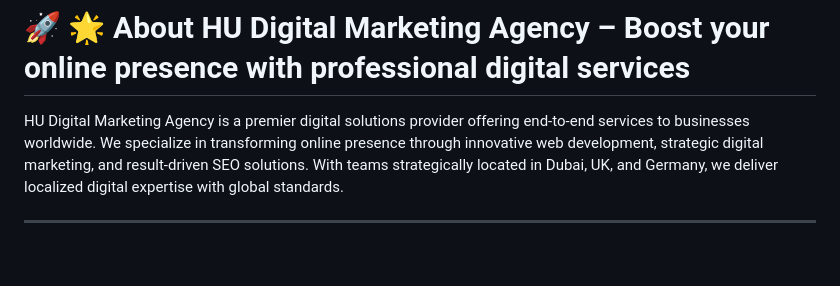
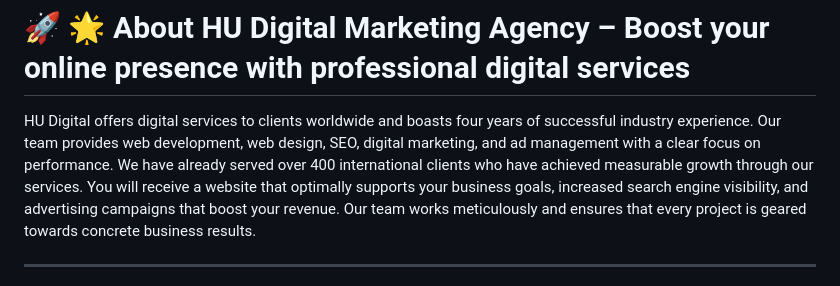
Before and after one commit to HU-Digital/Portfolios, a Markdown page: README.md, the part around one of its changes. Drawn GitHub-style; blank space fills up the shorter version.

```diff
--- a/README.md
+++ b/README.md
@@ -1,4 +1,4 @@
 # 🚀 🌟 About HU Digital Marketing Agency – Boost your online presence with professional digital services
-HU Digital Marketing Agency is a premier digital solutions provider offering end-to-end services to businesses worldwide. We specialize in transforming online presence through innovative web development, strategic digital marketing, and result-driven SEO solutions. With teams strategically located in Dubai, UK, and Germany, we deliver localized digital expertise with global standards.
+HU Digital offers digital services to clients worldwide and boasts four years of successful industry experience. Our team provides web development, web design, SEO, digital marketing, and ad management with a clear focus on performance. We have already served over 400 international clients who have achieved measurable growth through our services. You will receive a website that optimally supports your business goals, increased search engine visibility, and advertising campaigns that boost your revenue. Our team works meticulously and ensures that every project is geared towards concrete business results.
 
 ---
```
Also changed, not shown: other parts of README.md (+3 -2 lines).
